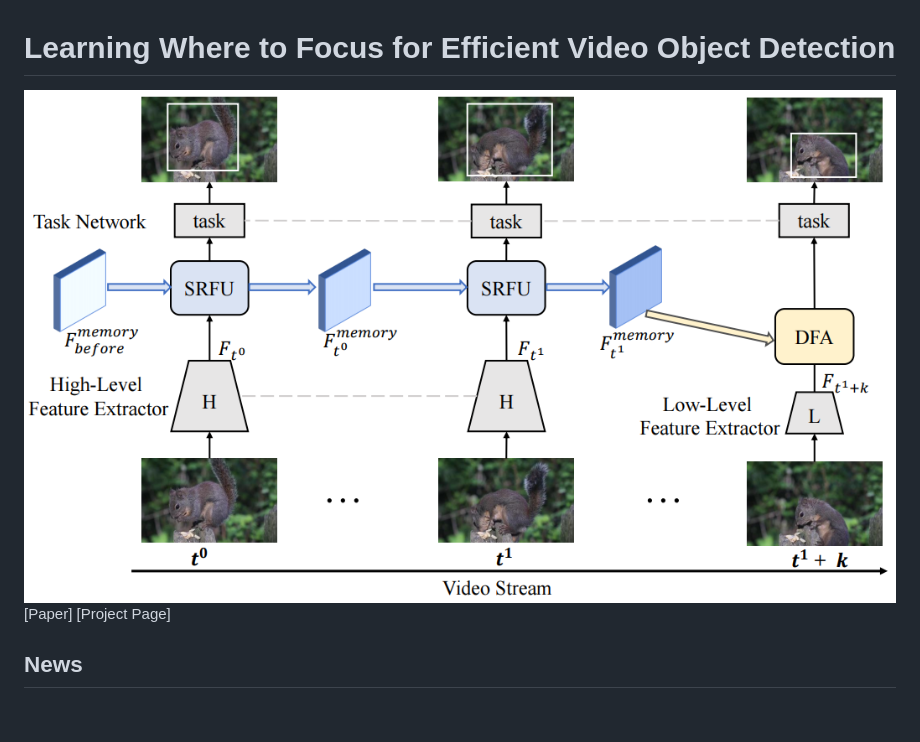
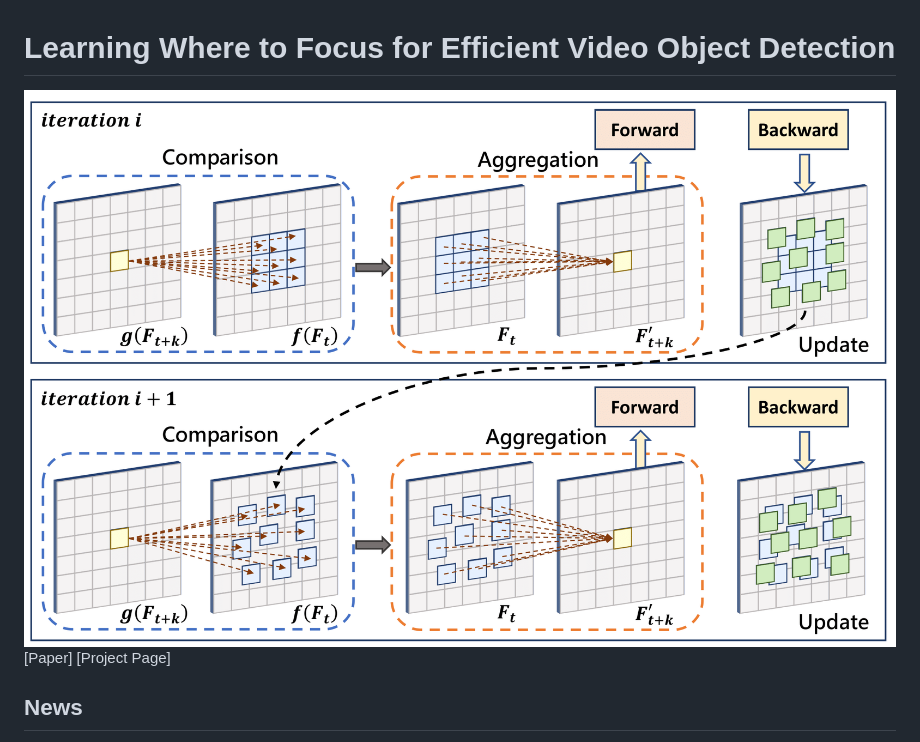
Before and after one commit to jiangzhengkai/LSTS, a Markdown page: README.md, the part around the change. Drawn GitHub-style; pictures changed too: docs/figures/lsts.png (added); blank space fills up the shorter version.

```diff
--- a/README.md
+++ b/README.md
@@ -1,6 +1,6 @@
 # Learning Where to Focus for Efficient Video Object Detection
 
-![image](./docs/figures/framework.png)
+![image](./docs/figures/lsts.png)
 [Paper]
 [Project Page]
 
```
